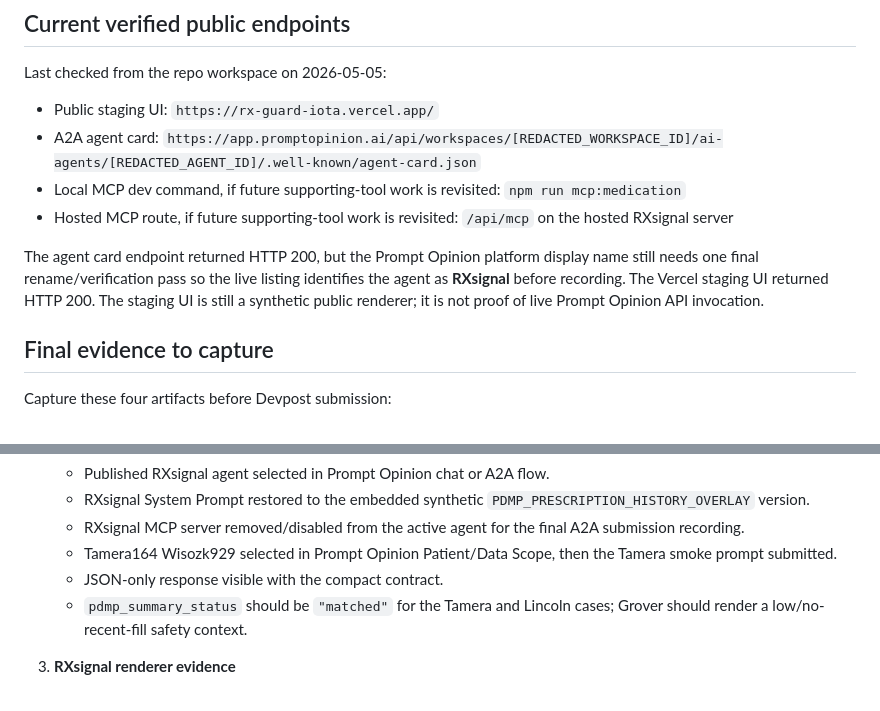
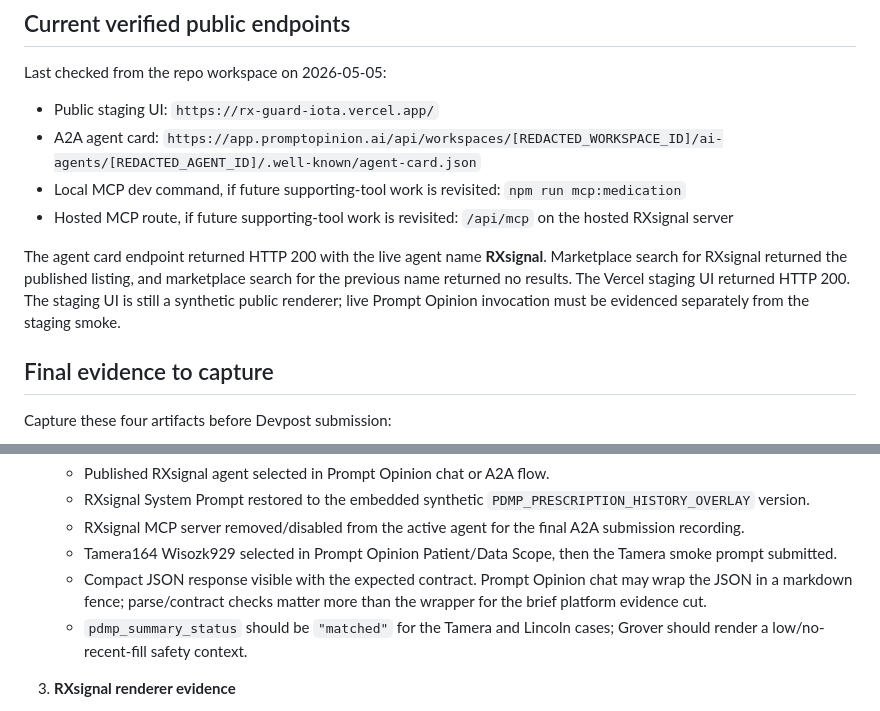
Before and after one commit to mikepatraw/rx-guard, a Markdown page: docs/product/FINAL-SUBMISSION-EVIDENCE.md, 2 parts joined by grey strips. GitHub-like rendering.

Commit message:
docs(submission): update RXsignal live readiness status

```diff
--- a/docs/product/FINAL-SUBMISSION-EVIDENCE.md
+++ b/docs/product/FINAL-SUBMISSION-EVIDENCE.md
@@ -11,7 +11,7 @@ Last checked from the repo workspace on 2026-05-05:
 - Local MCP dev command, if future supporting-tool work is revisited: `npm run mcp:medication`
 - Hosted MCP route, if future supporting-tool work is revisited: `/api/mcp` on the hosted RXsignal server
 
-The agent card endpoint returned HTTP 200, but the Prompt Opinion platform display name still needs one final rename/verification pass so the live listing identifies the agent as **RXsignal** before recording. The Vercel staging UI returned HTTP 200. The staging UI is still a synthetic public renderer; it is not proof of live Prompt Opinion API invocation.
+The agent card endpoint returned HTTP 200 with the live agent name **RXsignal**. Marketplace search for RXsignal returned the published listing, and marketplace search for the previous name returned no results. The Vercel staging UI returned HTTP 200. The staging UI is still a synthetic public renderer; live Prompt Opinion invocation must be evidenced separately from the staging smoke.
 
 ## Final evidence to capture
 
@@ -28,7 +28,7 @@ Capture these four artifacts before Devpost submission:
    - RXsignal System Prompt restored to the embedded synthetic `PDMP_PRESCRIPTION_HISTORY_OVERLAY` version.
    - RXsignal MCP server removed/disabled from the active agent for the final A2A submission recording.
    - Tamera164 Wisozk929 selected in Prompt Opinion Patient/Data Scope, then the Tamera smoke prompt submitted.
-   - JSON-only response visible with the compact contract.
+   - Compact JSON response visible with the expected contract. Prompt Opinion chat may wrap the JSON in a markdown fence; parse/contract checks matter more than the wrapper for the brief platform evidence cut.
    - `pdmp_summary_status` should be `"matched"` for the Tamera and Lincoln cases; Grover should render a low/no-recent-fill safety context.
 
 3. **RXsignal renderer evidence**
```
Also changed, not shown: docs/product/SUBMISSION-CHECKLIST.md (+10 -10 lines).
